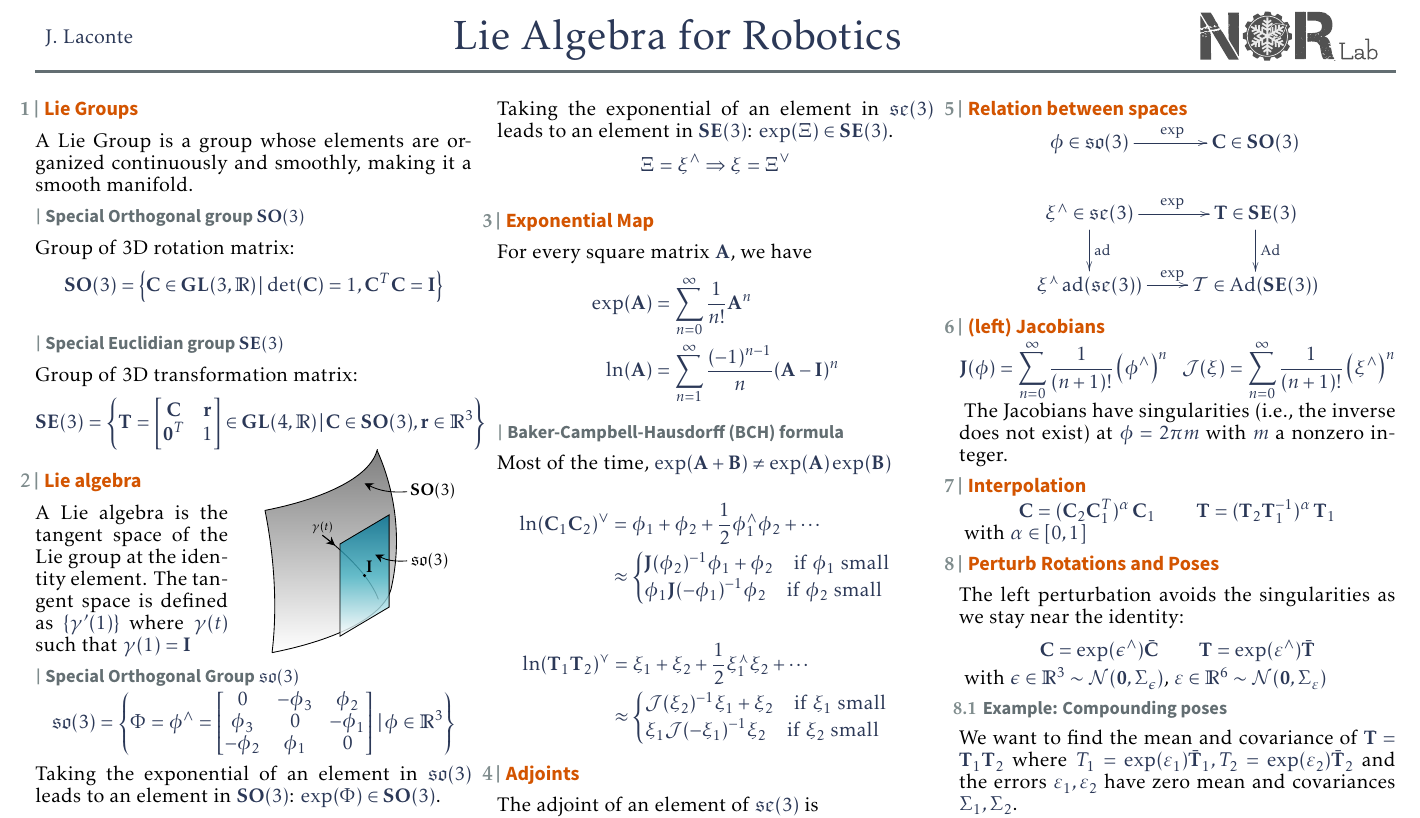
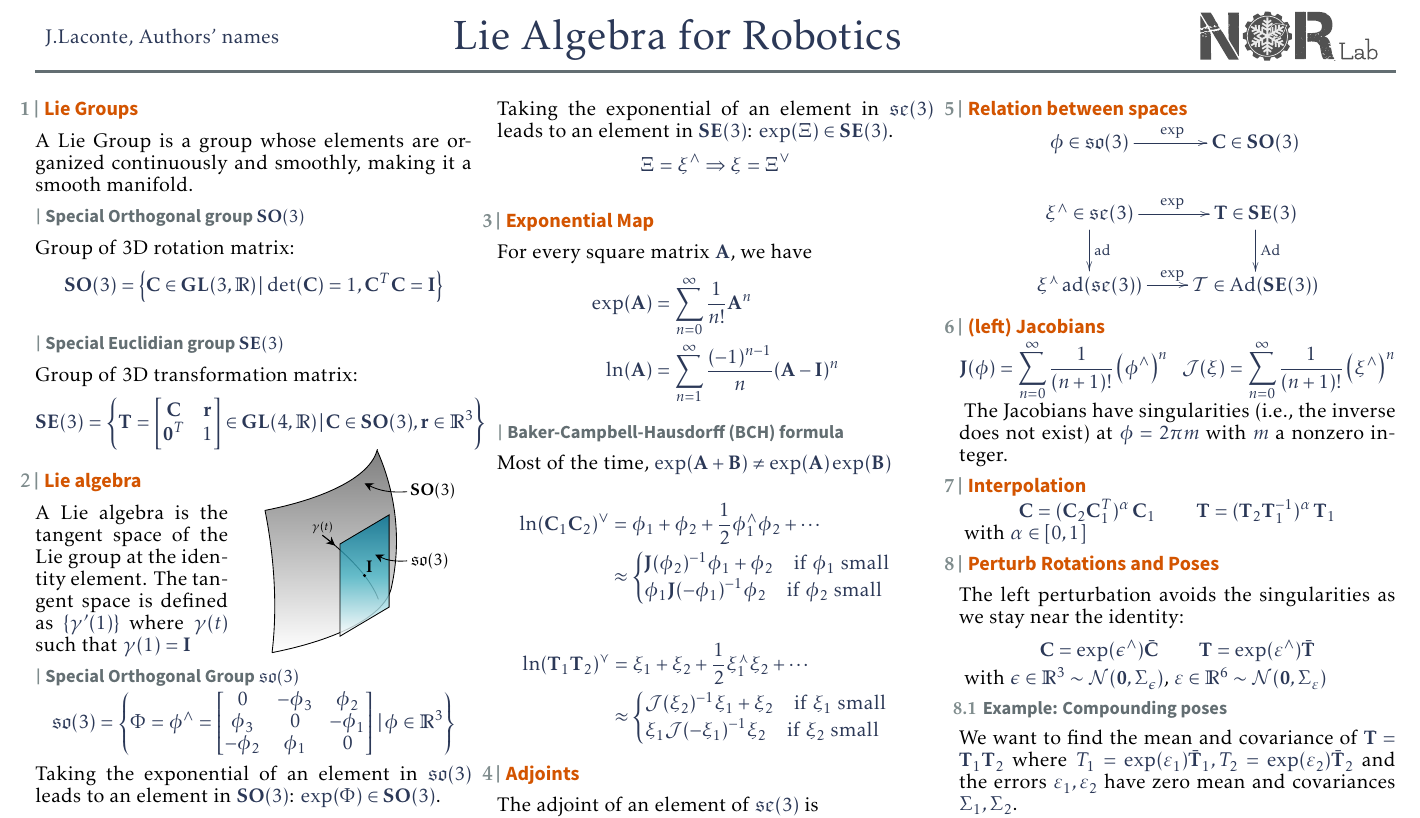
Before and after one commit to norlab-ulaval/cheatsheet_LieAlgebra, a LaTeX document (main.tex, which reads cheatsheet_template/template.tex): part of the page, cut so that both start at the same text. The pictures show the PDF file main.pdf that the author committed with the source.

Commit message:
fix typo

```diff
--- a/cheatsheet_template/template.tex
+++ b/cheatsheet_template/template.tex
@@ -45,7 +45,7 @@
 %define header
 \newcommand{\header}{
     \begin{tabular}{L{.2\linewidth} C{.5\linewidth} R{.25\linewidth}}
-    J. Laconte &% author
+    J.Laconte, Authors' names &% author
     {\huge Lie Algebra for Robotics } &% Title
     \includegraphics[height=2.5em]{cheatsheet_template/norlab_logo_acronym_dark.pdf} %logo
     \end{tabular}
```
Also changed, not shown: main.pdf.
